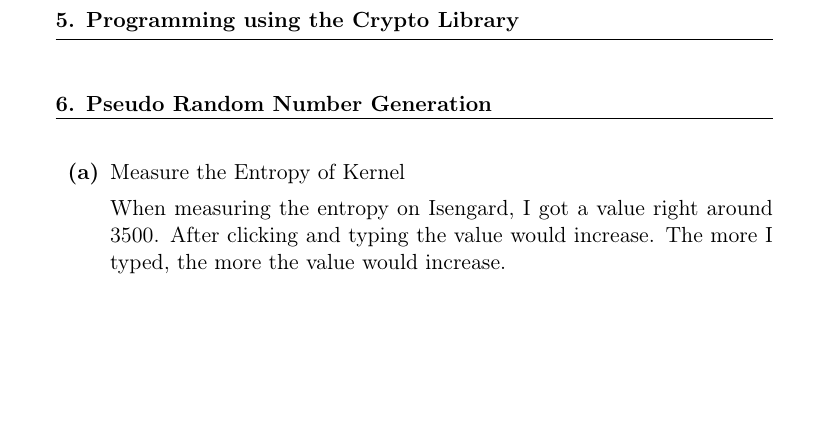
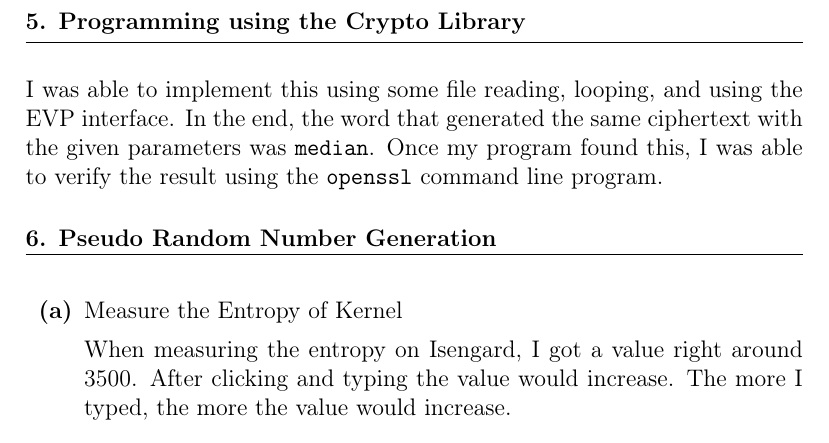
Before and after one commit to allys7/CSCI474, a LaTeX problem sheet (lab1/report.tex): part of page 3 of 3, cut so that both start at the same text, the shorter picture padded with empty space. The pictures show the PDF file lab1/report.pdf that the author committed with the source.

Commit message:
Finished up lab1, scripted task 5 haha

```diff
--- a/lab1/report.tex
+++ b/lab1/report.tex
@@ -80,6 +80,11 @@ total of 446 characters).
 
 \question*{Programming using the Crypto Library}
 
+I was able to implement this using some file reading, looping, and using the EVP
+interface. In the end, the word that generated the same ciphertext with the
+given parameters was \code{median}. Once my program found this, I was able to
+verify the result using the \code{openssl} command line program.
+
 \question*{Pseudo Random Number Generation}
 \begin{alphaparts}
     \questionpart{Measure the Entropy of Kernel}
```
Also changed, not shown: lab1/report.pdf, lab1/report.tex (2 more changed lines).
